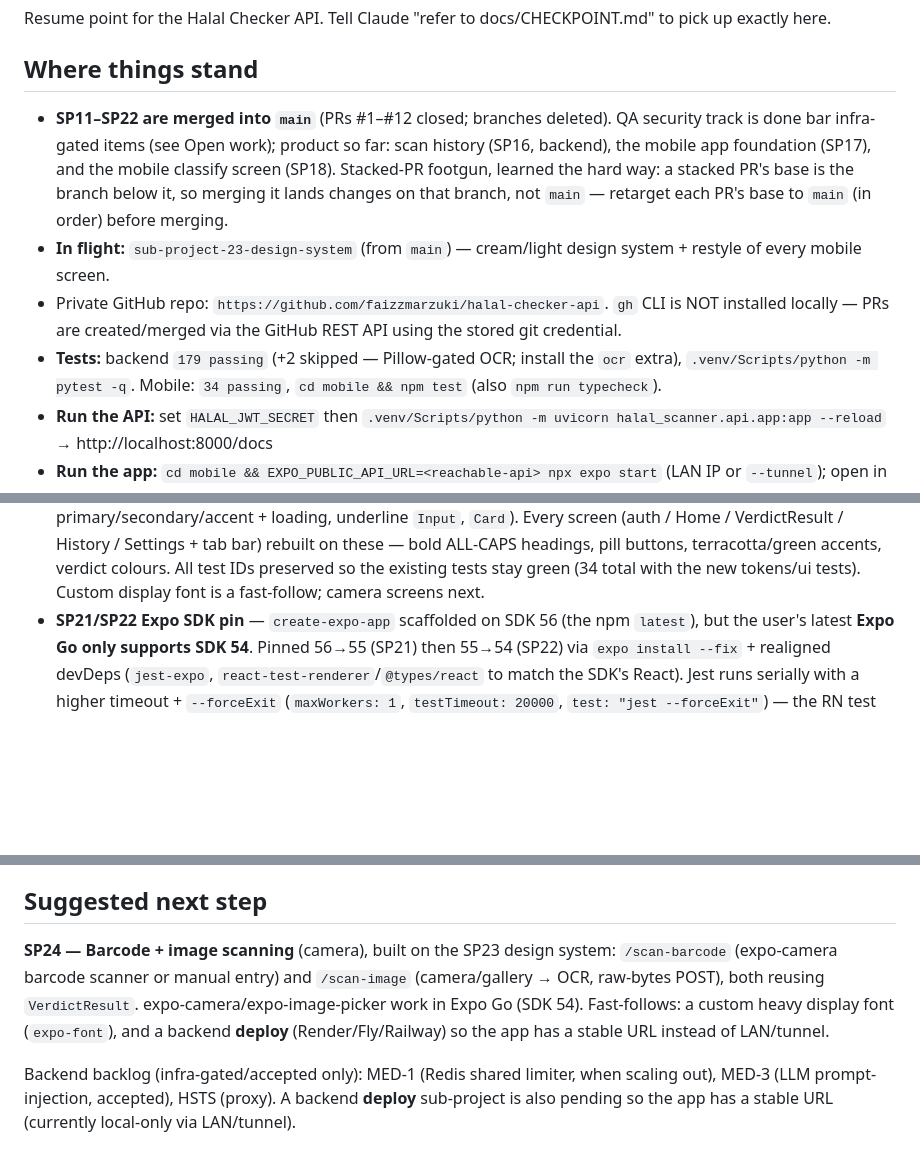
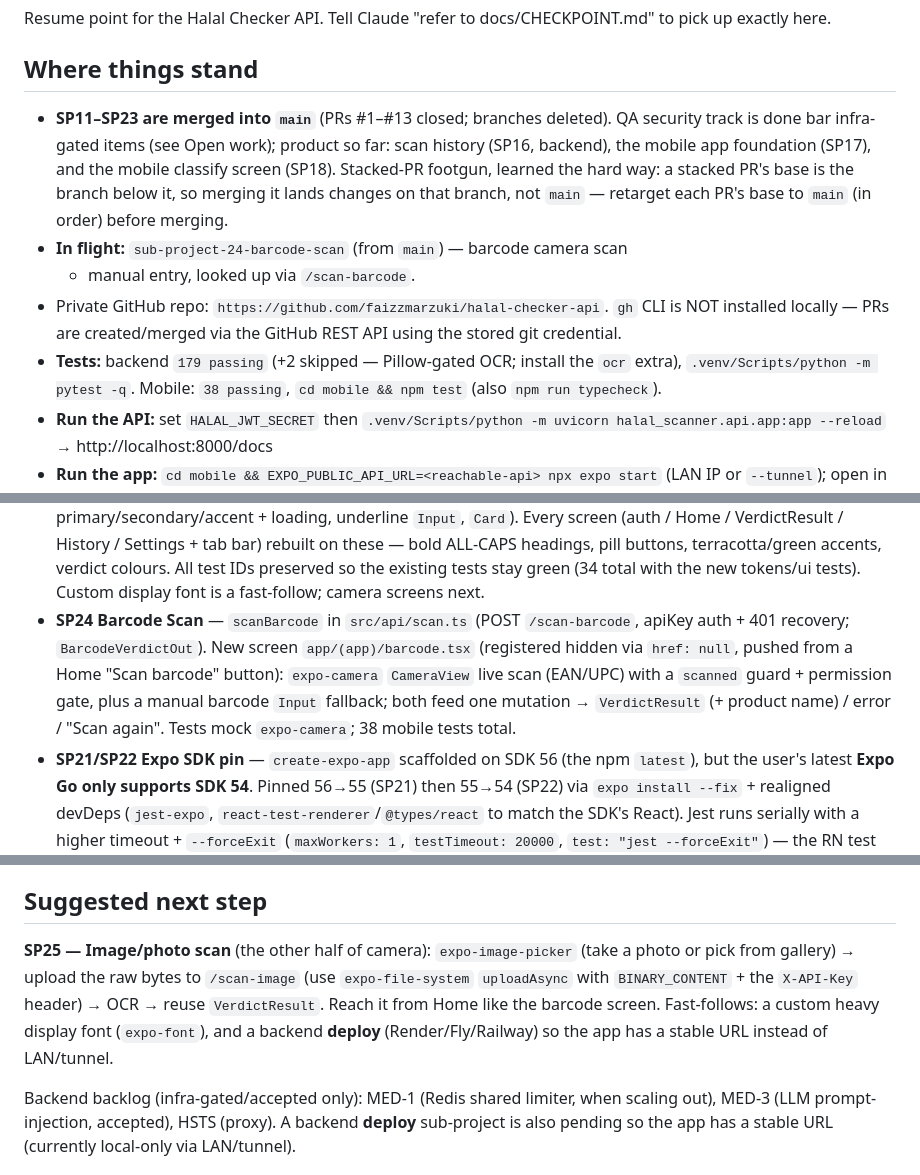
Before and after one commit to faizzmarzuki/halal-checker-api, a Markdown page: docs/CHECKPOINT.md, 3 parts joined by grey strips. Rendered like a GitHub page; blank space fills up the shorter version.

Commit message:
docs(mobile): SP24 done — barcode scan
38 mobile tests, tsc clean, web bundles (expo-camera). Barcode camera + manual
lookup via /scan-barcode. Next: image/photo scan (SP25).

Co-Authored-By: Claude Opus 4.8 (1M context) <noreply@anthropic.com>

```diff
--- a/docs/CHECKPOINT.md
+++ b/docs/CHECKPOINT.md
@@ -4,20 +4,20 @@ Resume point for the Halal Checker API. Tell Claude "refer to docs/CHECKPOINT.md
 to pick up exactly here.
 
 ## Where things stand
-- **SP11–SP22 are merged into `main`** (PRs #1–#12 closed; branches deleted).
+- **SP11–SP23 are merged into `main`** (PRs #1–#13 closed; branches deleted).
   QA security track is done bar infra-gated items (see Open work); product so far:
   scan history (SP16, backend), the mobile app foundation (SP17), and the mobile
   classify screen (SP18).
   Stacked-PR footgun, learned the hard way: a stacked PR's base is the branch
   below it, so merging it lands changes on that branch, not `main` — retarget
   each PR's base to `main` (in order) before merging.
-- **In flight:** `sub-project-23-design-system` (from `main`) — cream/light design system +
-  restyle of every mobile screen.
+- **In flight:** `sub-project-24-barcode-scan` (from `main`) — barcode camera scan
+  + manual entry, looked up via `/scan-barcode`.
 - Private GitHub repo: `https://github.com/faizzmarzuki/halal-checker-api`.
   `gh` CLI is NOT installed locally — PRs are created/merged via the GitHub REST
   API using the stored git credential.
 - **Tests:** backend `179 passing` (+2 skipped — Pillow-gated OCR; install the
-  `ocr` extra), `.venv/Scripts/python -m pytest -q`. Mobile: `34 passing`,
+  `ocr` extra), `.venv/Scripts/python -m pytest -q`. Mobile: `38 passing`,
   `cd mobile && npm test` (also `npm run typecheck`).
 - **Run the API:** set `HALAL_JWT_SECRET` then
   `.venv/Scripts/python -m uvicorn halal_scanner.api.app:app --reload` → http://localhost:8000/docs
@@ -119,6 +119,13 @@ Mobile app (`mobile/`, React Native + Expo, iOS + Android):
   bold ALL-CAPS headings, pill buttons, terracotta/green accents, verdict colours.
   All test IDs preserved so the existing tests stay green (34 total with the new
   tokens/ui tests). Custom display font is a fast-follow; camera screens next.
+- **SP24 Barcode Scan** — `scanBarcode` in `src/api/scan.ts` (POST `/scan-barcode`,
+  apiKey auth + 401 recovery; `BarcodeVerdictOut`). New screen
+  `app/(app)/barcode.tsx` (registered hidden via `href: null`, pushed from a Home
+  "Scan barcode" button): `expo-camera` `CameraView` live scan (EAN/UPC) with a
+  `scanned` guard + permission gate, plus a manual barcode `Input` fallback; both
+  feed one mutation → `VerdictResult` (+ product name) / error / "Scan again".
+  Tests mock `expo-camera`; 38 mobile tests total.
 - **SP21/SP22 Expo SDK pin** — `create-expo-app` scaffolded on SDK 56 (the npm
   `latest`), but the user's latest **Expo Go only supports SDK 54**. Pinned
   56→55 (SP21) then 55→54 (SP22) via `expo install --fix` + realigned devDeps
@@ -177,12 +184,12 @@ Still open:
 - **LOW** — HSTS at the proxy (the rest of the LOW items are done).
 
 ## Suggested next step
-**SP24 — Barcode + image scanning** (camera), built on the SP23 design system:
-`/scan-barcode` (expo-camera barcode scanner or manual entry) and `/scan-image`
-(camera/gallery → OCR, raw-bytes POST), both reusing `VerdictResult`.
-expo-camera/expo-image-picker work in Expo Go (SDK 54). Fast-follows: a custom
-heavy display font (`expo-font`), and a backend **deploy** (Render/Fly/Railway)
-so the app has a stable URL instead of LAN/tunnel.
+**SP25 — Image/photo scan** (the other half of camera): `expo-image-picker`
+(take a photo or pick from gallery) → upload the raw bytes to `/scan-image` (use
+`expo-file-system` `uploadAsync` with `BINARY_CONTENT` + the `X-API-Key` header)
+→ OCR → reuse `VerdictResult`. Reach it from Home like the barcode screen.
+Fast-follows: a custom heavy display font (`expo-font`), and a backend **deploy**
+(Render/Fly/Railway) so the app has a stable URL instead of LAN/tunnel.
 
 Backend backlog (infra-gated/accepted only): MED-1 (Redis shared limiter, when
 scaling out), MED-3 (LLM prompt-injection, accepted), HSTS (proxy). A backend
```
